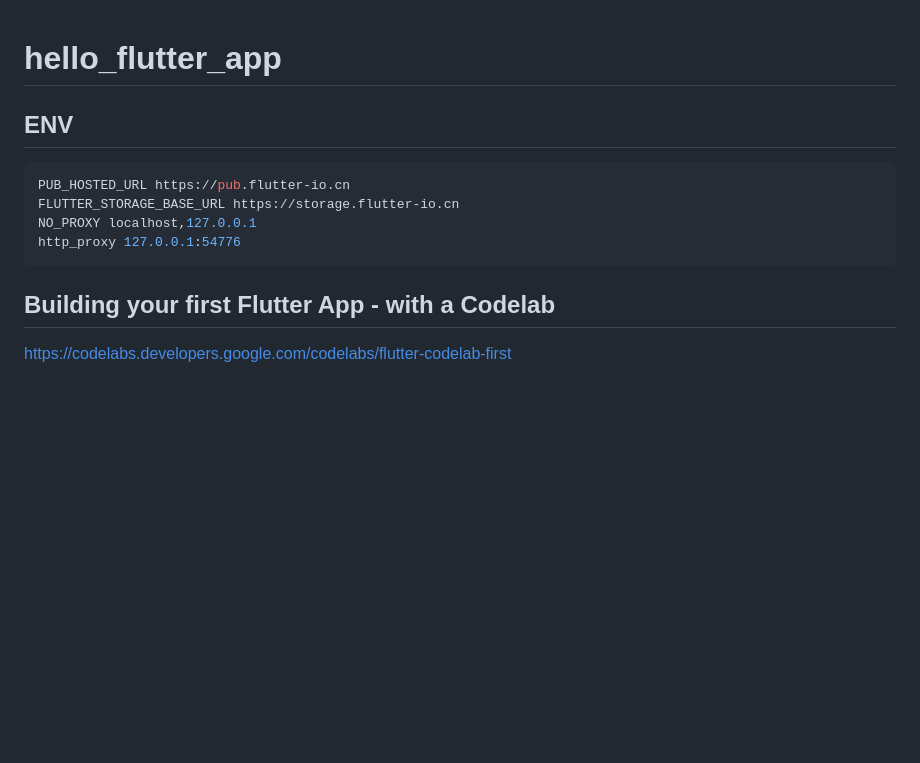
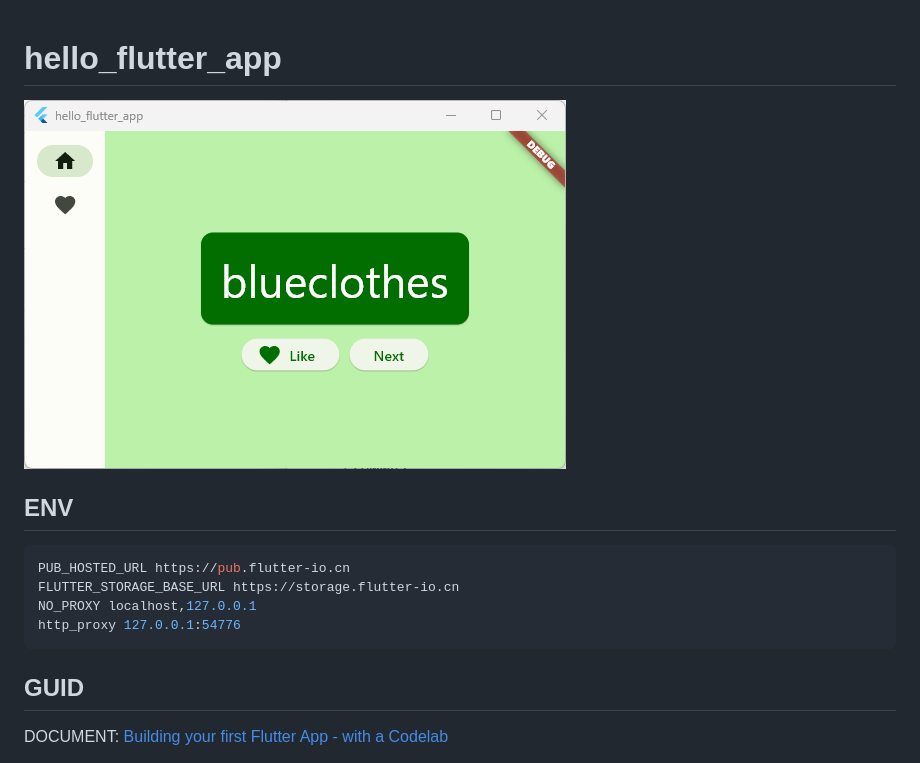
Before and after one commit to feuyeux/hello-app, a Markdown page: README.md, the part around the change printed below. GitHub-like rendering; pictures changed too: 2023-08-31_231606.png (added); blank space fills up the shorter version.

````diff
--- a/README.md
+++ b/README.md
@@ -1,4 +1,6 @@
 # hello_flutter_app
+
+![hello_flutter_app](2023-08-31_231606.png)
 
 ## ENV
 
@@ -9,7 +11,7 @@ NO_PROXY localhost,127.0.0.1
 http_proxy 127.0.0.1:54776
 ```
 
-## Building your first Flutter App - with a Codelab
+## GUID
 
-<https://codelabs.developers.google.com/codelabs/flutter-codelab-first>
+DOCUMENT: [Building your first Flutter App - with a Codelab](https://codelabs.developers.google.com/codelabs/flutter-codelab-first)
 
````
Also changed, not shown: other parts of README.md (+3 -2 lines).
